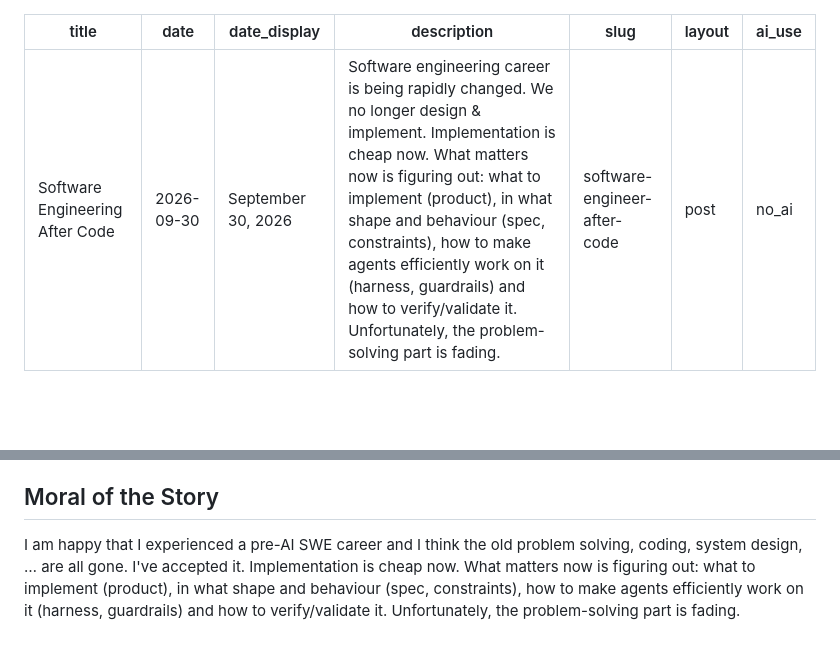
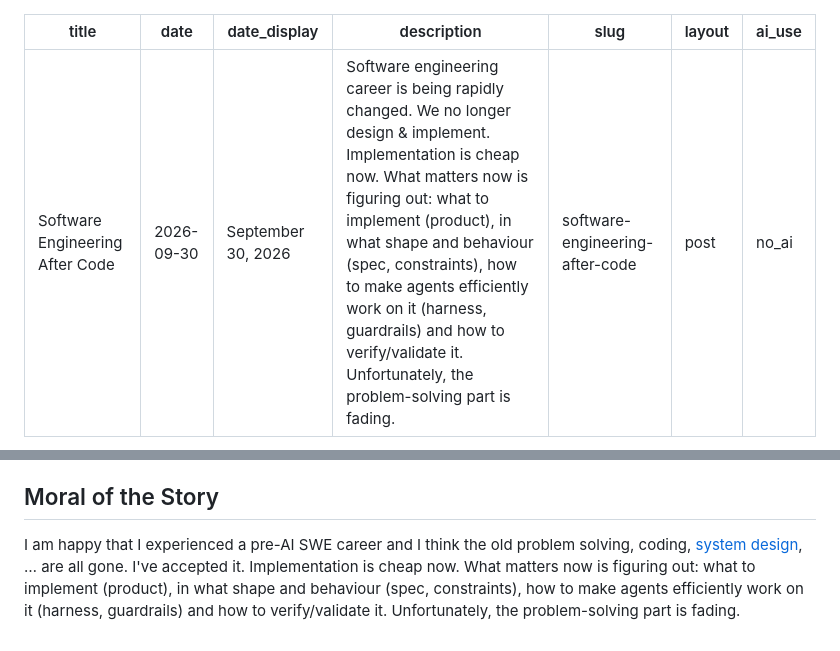
Before and after one commit to py4/blog2026, a Markdown page: content/posts/software_engineering_after_code.md, 2 parts joined by grey strips. GitHub-like rendering; blank space fills up the shorter version.

Commit message:
Fix Software Engineering After Code slug and link related posts

```diff
--- a/content/posts/software_engineering_after_code.md
+++ b/content/posts/software_engineering_after_code.md
@@ -3,7 +3,7 @@ title: Software Engineering After Code
 date: '2026-09-30'
 date_display: September 30, 2026
 description: "Software engineering career is being rapidly changed. We no longer design & implement. Implementation is cheap now. What matters now is figuring out: what to implement (product), in what shape and behaviour (spec, constraints), how to make agents efficiently work on it (harness, guardrails) and how to verify/validate it. Unfortunately, the problem-solving part is fading."
-slug: software-engineer-after-code
+slug: software-engineering-after-code
 layout: post
 ai_use: no_ai
 ---
@@ -54,5 +54,5 @@ When the agent delivers something, how should we verify it? Unless you are worki
 You have a black box. How do you make sure it's working as expected without actually needing to understand the details of it?
 
 ## Moral of the Story
-I am happy that I experienced a pre-AI SWE career and I think the old problem solving, coding, system design, … are all gone. I've accepted it.
+I am happy that I experienced a pre-AI SWE career and I think the old problem solving, coding, [system design](llms-system-design), … are all gone. I've accepted it.
 Implementation is cheap now. What matters now is figuring out: what to implement (product), in what shape and behaviour (spec, constraints), how to make agents efficiently work on it (harness, guardrails) and how to verify/validate it. Unfortunately, the problem-solving part is fading.
```
Also changed, not shown: other parts of content/posts/software_engineering_after_code.md (+1 -1 lines).
